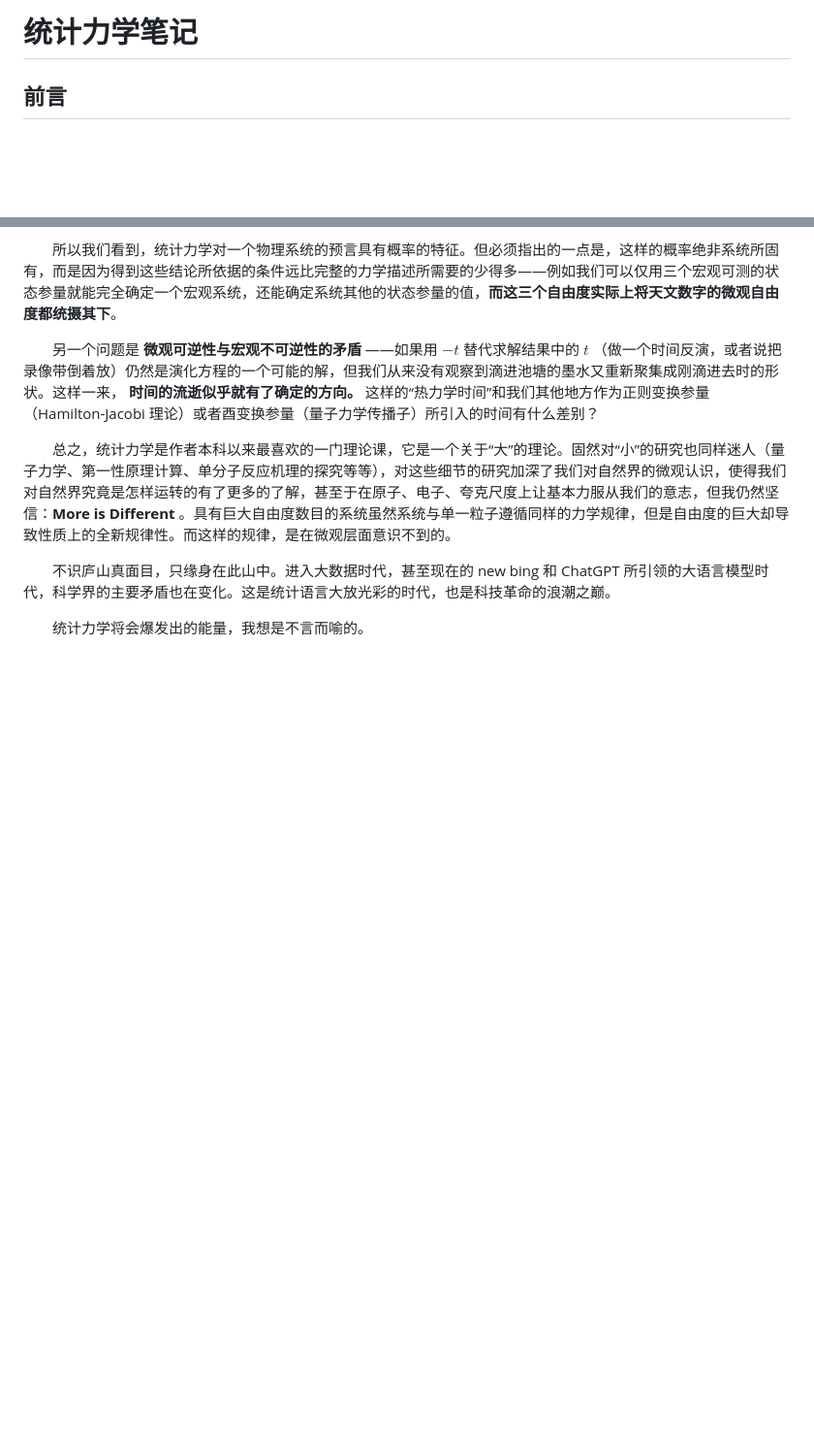
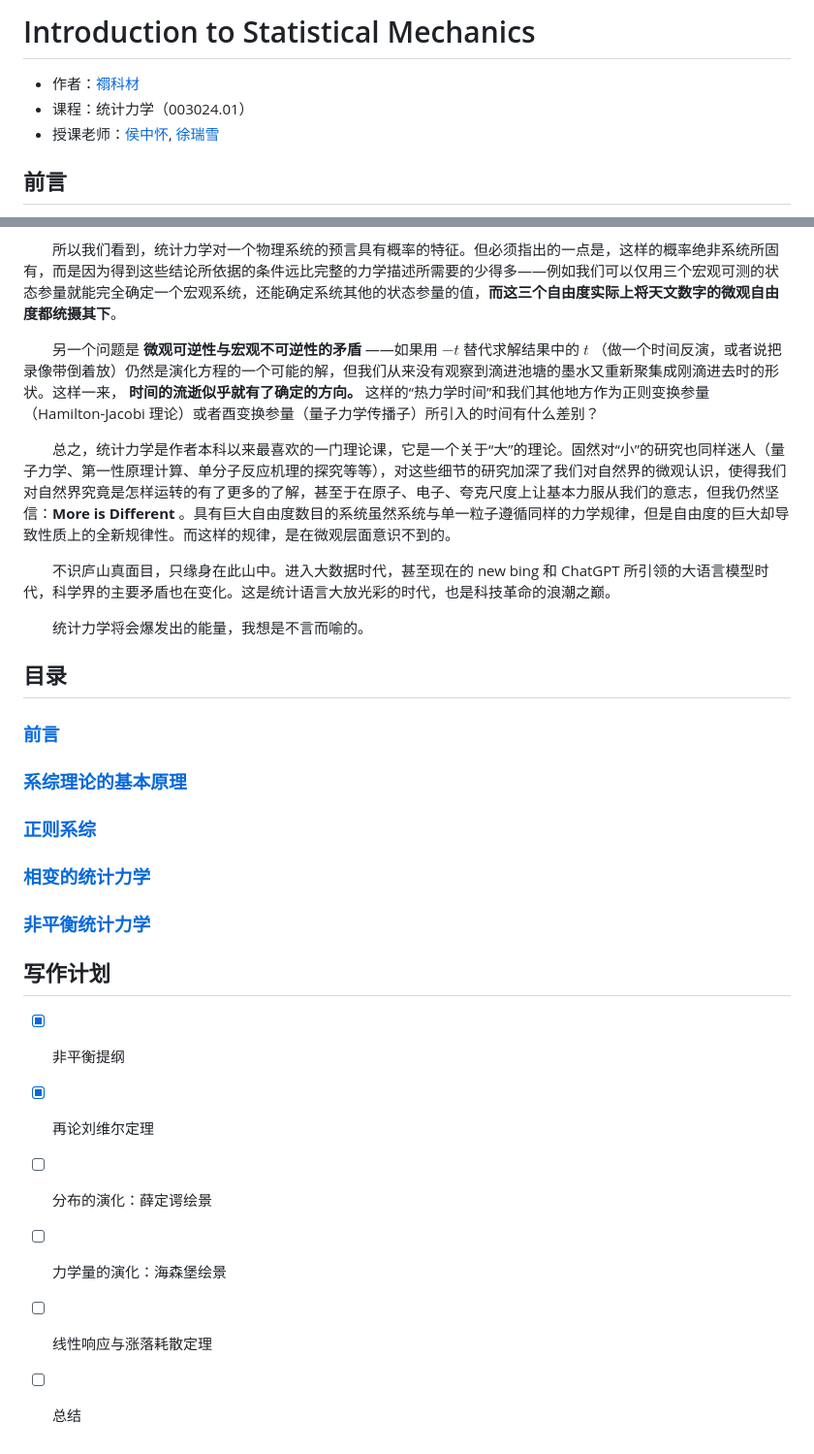
Before and after one commit to Bessgendre/Introduction-to-Statistical-Mechanics, a Markdown page: README.md, 2 parts joined by grey strips. Shown: that part at 97% size. GitHub-like rendering; blank space fills up the shorter version.

```diff
--- a/README.md
+++ b/README.md
@@ -1,4 +1,8 @@
-# 统计力学笔记
+# Introduction to Statistical Mechanics
+
+- 作者：[禤科材](https://github.com/Bessgendre)
+- 课程：统计力学（003024.01）
+- 授课老师：[侯中怀](http://staff.ustc.edu.cn/~hzhlj/), [徐瑞雪](staff.ustc.edu.cn/~rxxu)
 
 ## 前言
 
@@ -28,3 +32,24 @@ $$
 &emsp;&emsp;不识庐山真面目，只缘身在此山中。进入大数据时代，甚至现在的 new bing 和 ChatGPT 所引领的大语言模型时代，科学界的主要矛盾也在变化。这是统计语言大放光彩的时代，也是科技革命的浪潮之巅。
 
 &emsp;&emsp;统计力学将会爆发出的能量，我想是不言而喻的。
+
+## 目录
+
+### [前言](chapters/foreword.tex)
+
+### [系综理论的基本原理](chapters/foreword.tex)
+
+### [正则系综](chapters/canonical_ensembles.tex)
+
+### [相变的统计力学](chapters/phase_transition.tex)
+
+### [非平衡统计力学](chapters/nonequilibrium.tex)
+
+## 写作计划
+
+* [x] 非平衡提纲
+* [x] 再论刘维尔定理
+* [ ] 分布的演化：薛定谔绘景
+* [ ] 力学量的演化：海森堡绘景
+* [ ] 线性响应与涨落耗散定理
+* [ ] 总结
```
